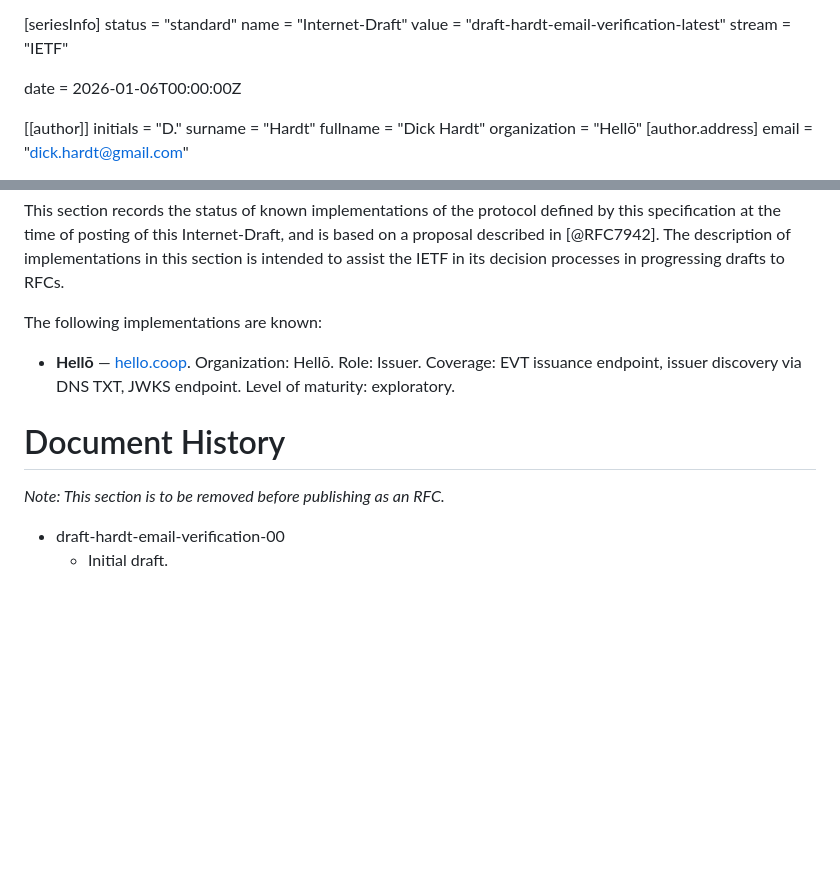
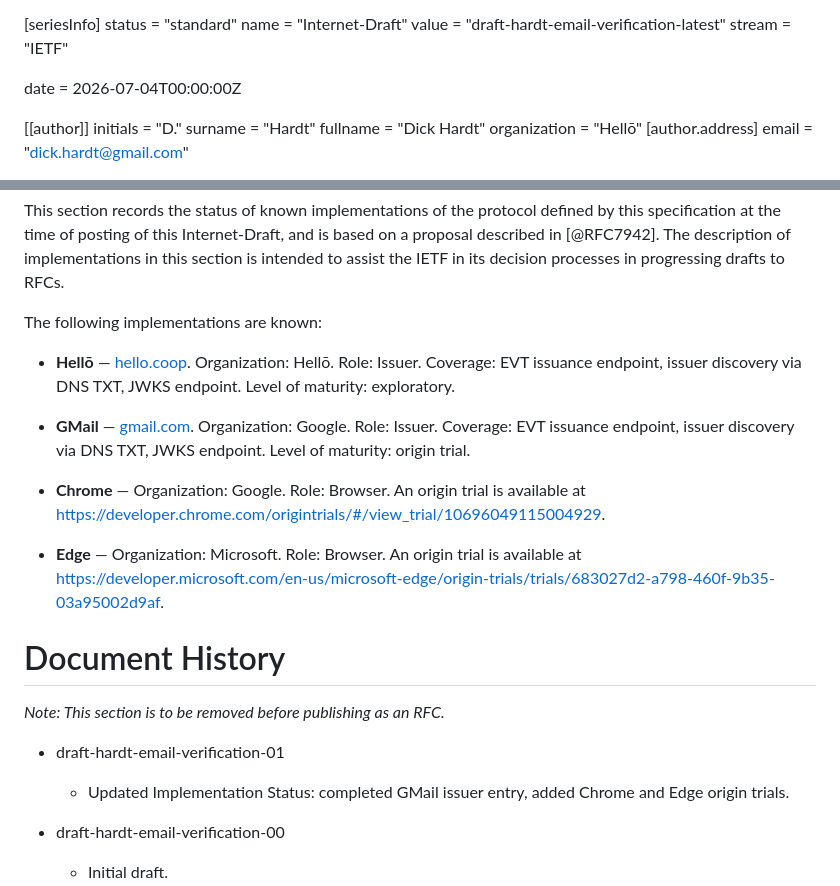
Before and after one commit to dickhardt/email-verification, a Markdown page: draft-hardt-email-verification.md, 2 parts joined by grey strips. Drawn GitHub-style; blank space fills up the shorter version.

Commit message:
Update Implementation Status and publish -01
Complete GMail issuer entry, add Chrome and Edge origin trials,
update date, and add -01 document history entry.

Co-Authored-By: Claude Fable 5 <noreply@anthropic.com>

```diff
--- a/draft-hardt-email-verification.md
+++ b/draft-hardt-email-verification.md
@@ -12,7 +12,7 @@ name = "Internet-Draft"
 value = "draft-hardt-email-verification-latest"
 stream = "IETF"
 
-date = 2026-01-06T00:00:00Z
+date = 2026-07-04T00:00:00Z
 
 [[author]]
 initials = "D."
@@ -1038,9 +1038,18 @@ The following implementations are known:
 
 - **Hellō** — [hello.coop](https://hello.coop). Organization: Hellō. Role: Issuer. Coverage: EVT issuance endpoint, issuer discovery via DNS TXT, JWKS endpoint. Level of maturity: exploratory.
 
+- **GMail** — [gmail.com](https://gmail.com). Organization: Google. Role: Issuer. Coverage: EVT issuance endpoint, issuer discovery via DNS TXT, JWKS endpoint. Level of maturity: origin trial.
+
+- **Chrome** — Organization: Google. Role: Browser. An origin trial is available at <https://developer.chrome.com/origintrials/#/view_trial/10696049115004929>.
+
+- **Edge** — Organization: Microsoft. Role: Browser. An origin trial is available at <https://developer.microsoft.com/en-us/microsoft-edge/origin-trials/trials/683027d2-a798-460f-9b35-03a95002d9af>.
+
 # Document History
 
 *Note: This section is to be removed before publishing as an RFC.*
+
+- draft-hardt-email-verification-01
+  - Updated Implementation Status: completed GMail issuer entry, added Chrome and Edge origin trials.
 
 - draft-hardt-email-verification-00
   - Initial draft.
```
